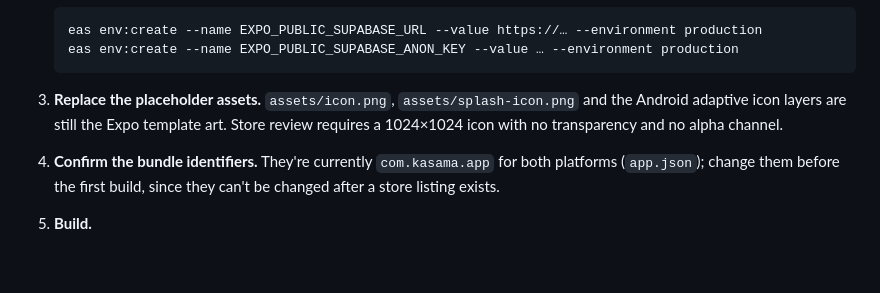
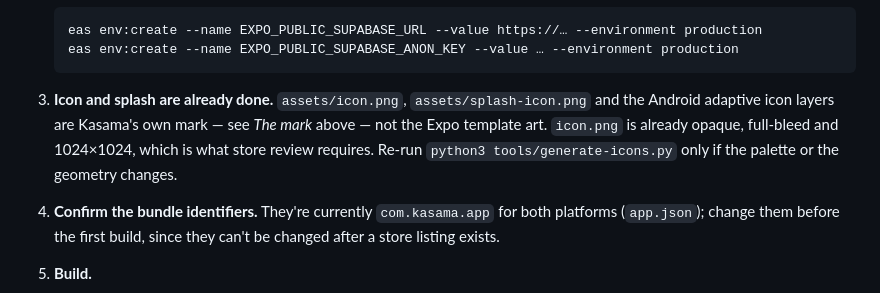
Before and after one commit to ninoninonino19/Kasama, a Markdown page: README.md, the part around the change. Drawn GitHub-style; blank space fills up the shorter version.

Commit message:
Fix stale README claim that the app icon is still template art
icon.png, splash-icon.png and the Android adaptive layers have been
Kasama's own note-and-tape mark since tools/generate-icons.py was
added — the shipping checklist just never caught up.

Co-Authored-By: Claude Sonnet 5 <noreply@anthropic.com>
Claude-Session: https://claude.ai/code/session_01JeymSM2P5cMrbqiYZP9RQR

````diff
--- a/README.md
+++ b/README.md
@@ -762,9 +762,11 @@ Remaining steps, none of which can be done from this repo alone:
    eas env:create --name EXPO_PUBLIC_SUPABASE_ANON_KEY --value … --environment production
    ```
 
-3. **Replace the placeholder assets.** `assets/icon.png`, `assets/splash-icon.png` and the
-   Android adaptive icon layers are still the Expo template art. Store review requires a
-   1024×1024 icon with no transparency and no alpha channel.
+3. **Icon and splash are already done.** `assets/icon.png`, `assets/splash-icon.png` and the
+   Android adaptive icon layers are Kasama's own mark — see *The mark* above — not the Expo
+   template art. `icon.png` is already opaque, full-bleed and 1024×1024, which is what store
+   review requires. Re-run `python3 tools/generate-icons.py` only if the palette or the
+   geometry changes.
 
 4. **Confirm the bundle identifiers.** They're currently `com.kasama.app` for both
    platforms (`app.json`); change them before the first build, since they can't be changed
````
